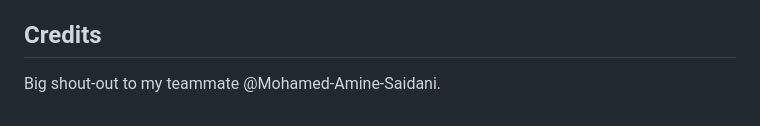
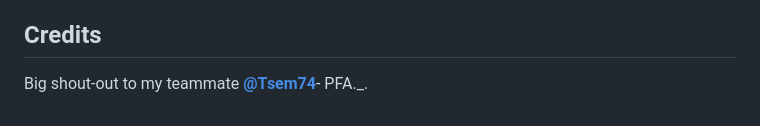
Before and after one commit to Dhia-zorai/Smart-RC-Car-Esp32cam, a Markdown page: README.md, the part around the change. Rendered like a GitHub page.

Commit message:
Fixed credits in README

```diff
--- a/README.md
+++ b/README.md
@@ -150,4 +150,4 @@ The motor outputs of the L298N are then connected to the RC car's motors.
 *   The open-source hardware ecosystem that makes projects like this possible.
 
 ## Credits
-Big shout-out to my teammate @Mohamed-Amine-Saidani.
+Big shout-out to my teammate [**@Tsem74**](https://github.com/Tsem74)- PFA._.
```
